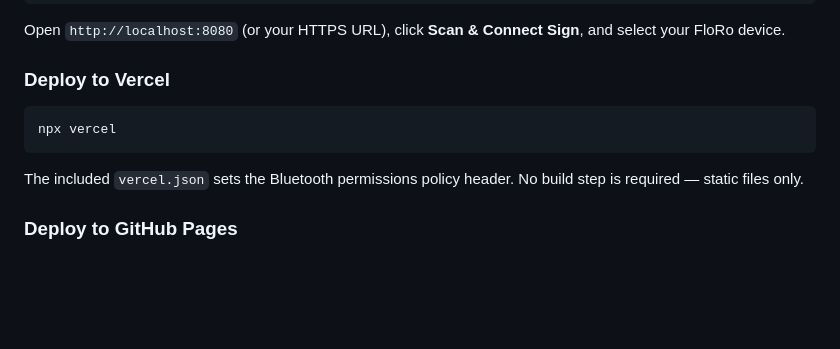
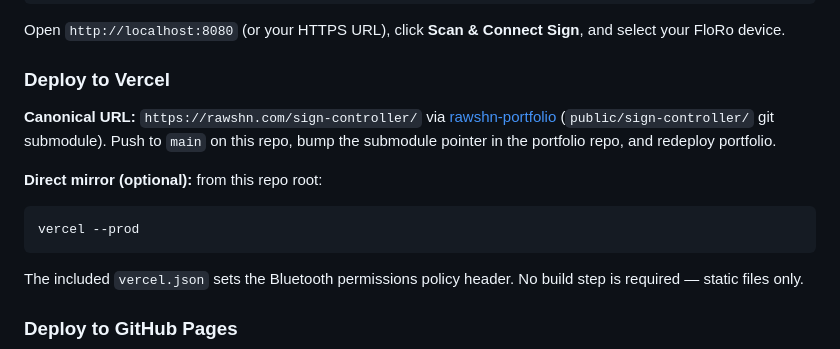
Before and after one commit to rawshn97/floro-ble-controller, a Markdown page: README.md, the part around the change. GitHub-like rendering; blank space fills up the shorter version.

````diff
--- a/README.md
+++ b/README.md
@@ -29,8 +29,12 @@ Open `http://localhost:8080` (or your HTTPS URL), click **Scan & Connect Sign**,
 
 ### Deploy to Vercel
 
+**Canonical URL:** `https://rawshn.com/sign-controller/` via [rawshn-portfolio](https://github.com/ItsRRM97/rawshn-portfolio) (`public/sign-controller/` git submodule). Push to `main` on this repo, bump the submodule pointer in the portfolio repo, and redeploy portfolio.
+
+**Direct mirror (optional):** from this repo root:
+
 ```bash
-npx vercel
+vercel --prod
 ```
 
 The included `vercel.json` sets the Bluetooth permissions policy header. No build step is required — static files only.
````
Also changed, not shown: DESIGN.md (+2 -2 lines).
